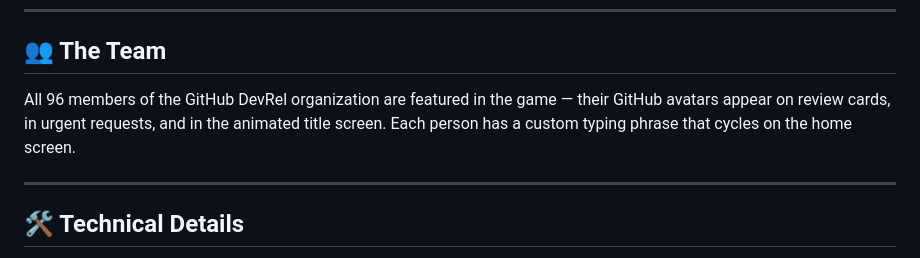
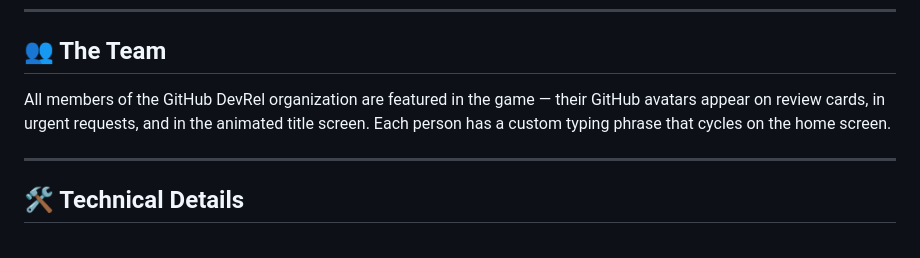
Before and after one commit to DUBSOpenHub/devrel-terminal-frenzy, a Markdown page: README.md, the part around the change. GitHub-like rendering.

```diff
--- a/README.md
+++ b/README.md
@@ -59,7 +59,7 @@ That's it. 60 seconds. How many can you clear?
 
 ## 👥 The Team
 
-All 96 members of the GitHub DevRel organization are featured in the game — their GitHub avatars appear on review cards, in urgent requests, and in the animated title screen. Each person has a custom typing phrase that cycles on the home screen.
+All members of the GitHub DevRel organization are featured in the game — their GitHub avatars appear on review cards, in urgent requests, and in the animated title screen. Each person has a custom typing phrase that cycles on the home screen.
 
 ---
 
```
